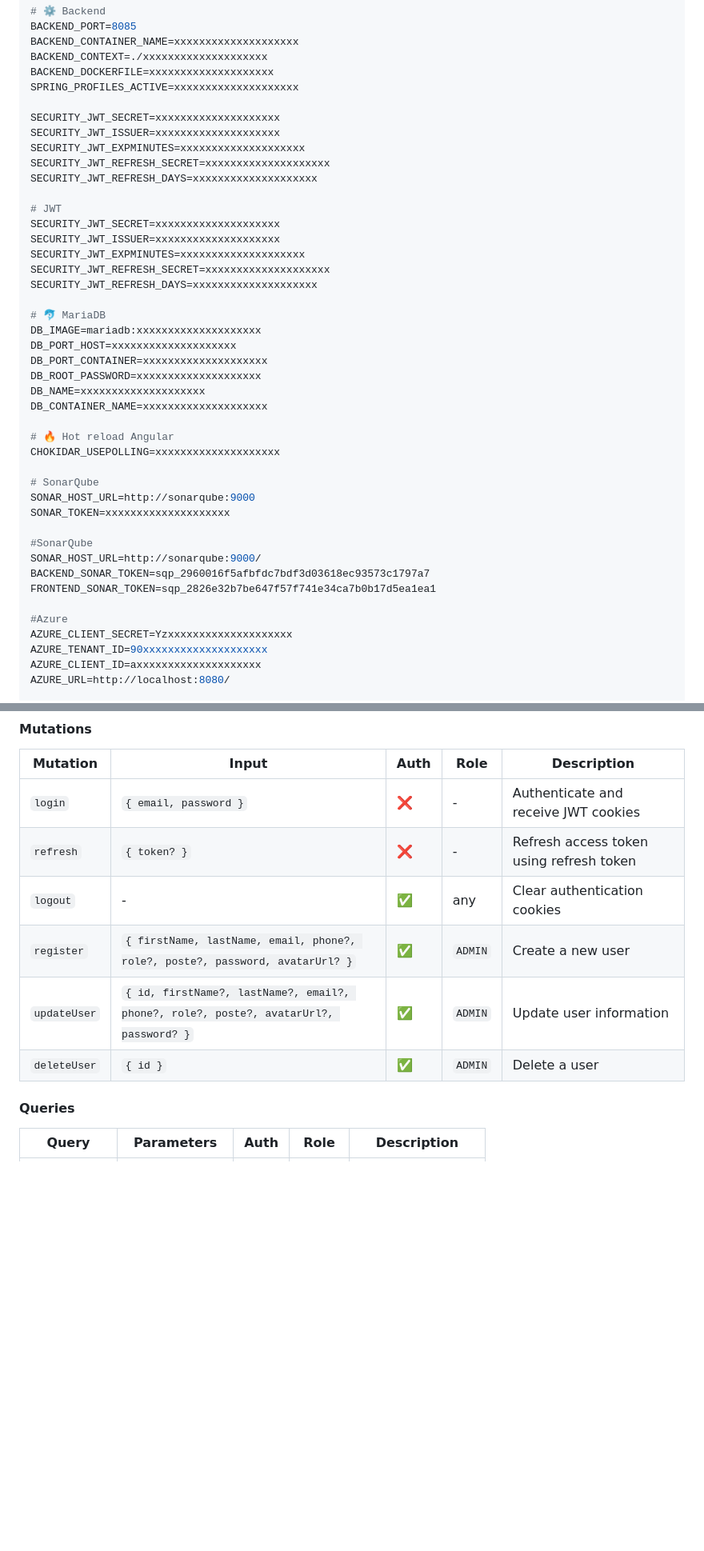
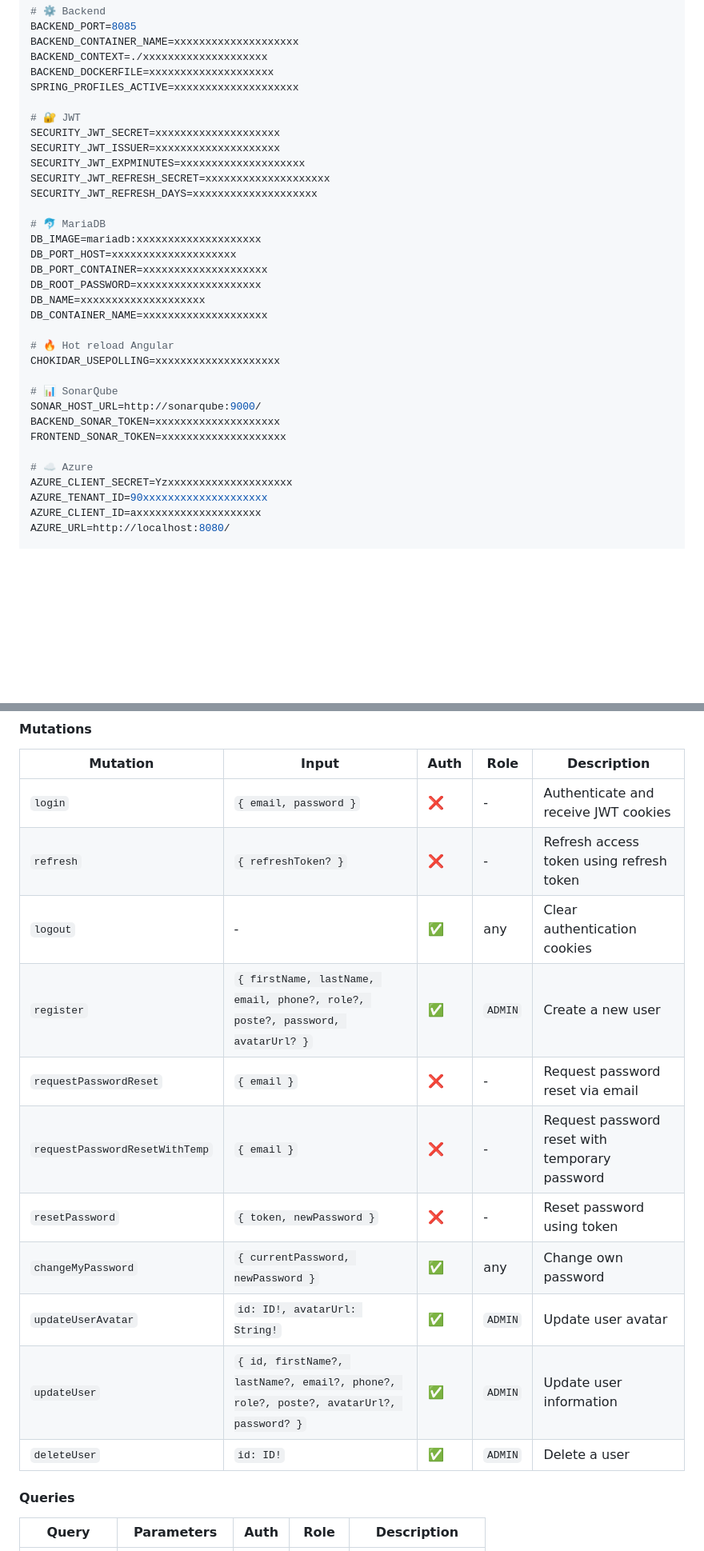
Before and after one commit to MSc1-Epitech2025/Time_manager-TD_Epitech, a Markdown page: README.md, 2 parts joined by grey strips. Shown at 80% size. Rendered like a GitHub page; blank space fills up the shorter version.

```diff
--- a/README.md
+++ b/README.md
@@ -154,13 +153,7 @@ BACKEND_CONTEXT=./xxxxxxxxxxxxxxxxxxxx
 BACKEND_DOCKERFILE=xxxxxxxxxxxxxxxxxxxx
 SPRING_PROFILES_ACTIVE=xxxxxxxxxxxxxxxxxxxx
 
-SECURITY_JWT_SECRET=xxxxxxxxxxxxxxxxxxxx
-SECURITY_JWT_ISSUER=xxxxxxxxxxxxxxxxxxxx
-SECURITY_JWT_EXPMINUTES=xxxxxxxxxxxxxxxxxxxx
-SECURITY_JWT_REFRESH_SECRET=xxxxxxxxxxxxxxxxxxxx
-SECURITY_JWT_REFRESH_DAYS=xxxxxxxxxxxxxxxxxxxx
-
-# JWT
+# 🔐 JWT
 SECURITY_JWT_SECRET=xxxxxxxxxxxxxxxxxxxx
 SECURITY_JWT_ISSUER=xxxxxxxxxxxxxxxxxxxx
 SECURITY_JWT_EXPMINUTES=xxxxxxxxxxxxxxxxxxxx
@@ -178,16 +171,12 @@ DB_CONTAINER_NAME=xxxxxxxxxxxxxxxxxxxx
 # 🔥 Hot reload Angular
 CHOKIDAR_USEPOLLING=xxxxxxxxxxxxxxxxxxxx
 
-# SonarQube
-SONAR_HOST_URL=http://sonarqube:9000
-SONAR_TOKEN=xxxxxxxxxxxxxxxxxxxx
+# 📊 SonarQube
+SONAR_HOST_URL=http://sonarqube:9000/
+BACKEND_SONAR_TOKEN=xxxxxxxxxxxxxxxxxxxx
+FRONTEND_SONAR_TOKEN=xxxxxxxxxxxxxxxxxxxx
 
-#SonarQube
-SONAR_HOST_URL=http://sonarqube:9000/
-BACKEND_SONAR_TOKEN=sqp_2960016f5afbfdc7bdf3d03618ec93573c1797a7
-FRONTEND_SONAR_TOKEN=sqp_2826e32b7be647f57f741e34ca7b0b17d5ea1ea1
-
-#Azure
+# ☁️ Azure
 AZURE_CLIENT_SECRET=Yzxxxxxxxxxxxxxxxxxxxx
 AZURE_TENANT_ID=90xxxxxxxxxxxxxxxxxxxx
 AZURE_CLIENT_ID=axxxxxxxxxxxxxxxxxxxx
@@ -326,11 +315,16 @@ mutation {
 | Mutation | Input | Auth | Role | Description |
 |----------|-------|------|------|-------------|
 | `login` | `{ email, password }` | ❌ | - | Authenticate and receive JWT cookies |
-| `refresh` | `{ token? }` | ❌ | - | Refresh access token using refresh token |
+| `refresh` | `{ refreshToken? }` | ❌ | - | Refresh access token using refresh token |
 | `logout` | - | ✅ | any | Clear authentication cookies |
 | `register` | `{ firstName, lastName, email, phone?, role?, poste?, password, avatarUrl? }` | ✅ | `ADMIN` | Create a new user |
+| `requestPasswordReset` | `{ email }` | ❌ | - | Request password reset via email |
+| `requestPasswordResetWithTemp` | `{ email }` | ❌ | - | Request password reset with temporary password |
+| `resetPassword` | `{ token, newPassword }` | ❌ | - | Reset password using token |
+| `changeMyPassword` | `{ currentPassword, newPassword }` | ✅ | any | Change own password |
+| `updateUserAvatar` | `id: ID!, avatarUrl: String!` | ✅ | `ADMIN` | Update user avatar |
 | `updateUser` | `{ id, firstName?, lastName?, email?, phone?, role?, poste?, avatarUrl?, password? }` | ✅ | `ADMIN` | Update user information |
-| `deleteUser` | `{ id }` | ✅ | `ADMIN` | Delete a user |
+| `deleteUser` | `id: ID!` | ✅ | `ADMIN` | Delete a user |
 
 #### Queries
 | Query | Parameters | Auth | Role | Description |
```
Also changed, not shown: other parts of README.md (+8 -6 lines).
